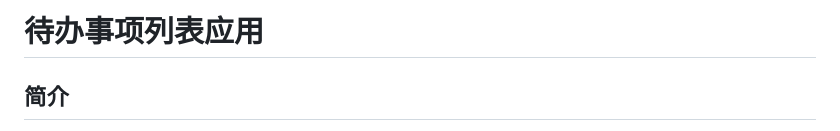
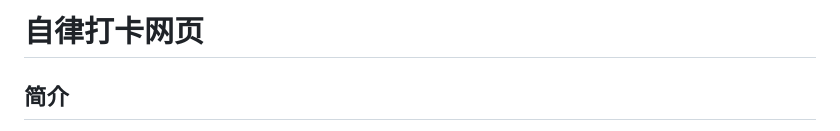
Before and after one commit to Bistu-OSSDT-2025/CampusPath, a Markdown page: README.md, the part around the change. Drawn GitHub-style.

```diff
--- a/README.md
+++ b/README.md
@@ -1,4 +1,4 @@
-# 待办事项列表应用
+# 自律打卡网页
 
 ## 简介
 这是一个简单易用的待办事项列表应用，帮助用户高效管理日常任务。用户可以添加、编辑、删除任务，设置任务的优先级和截止日期，筛选和排序任务列表，同时查看任务的统计信息。
```
